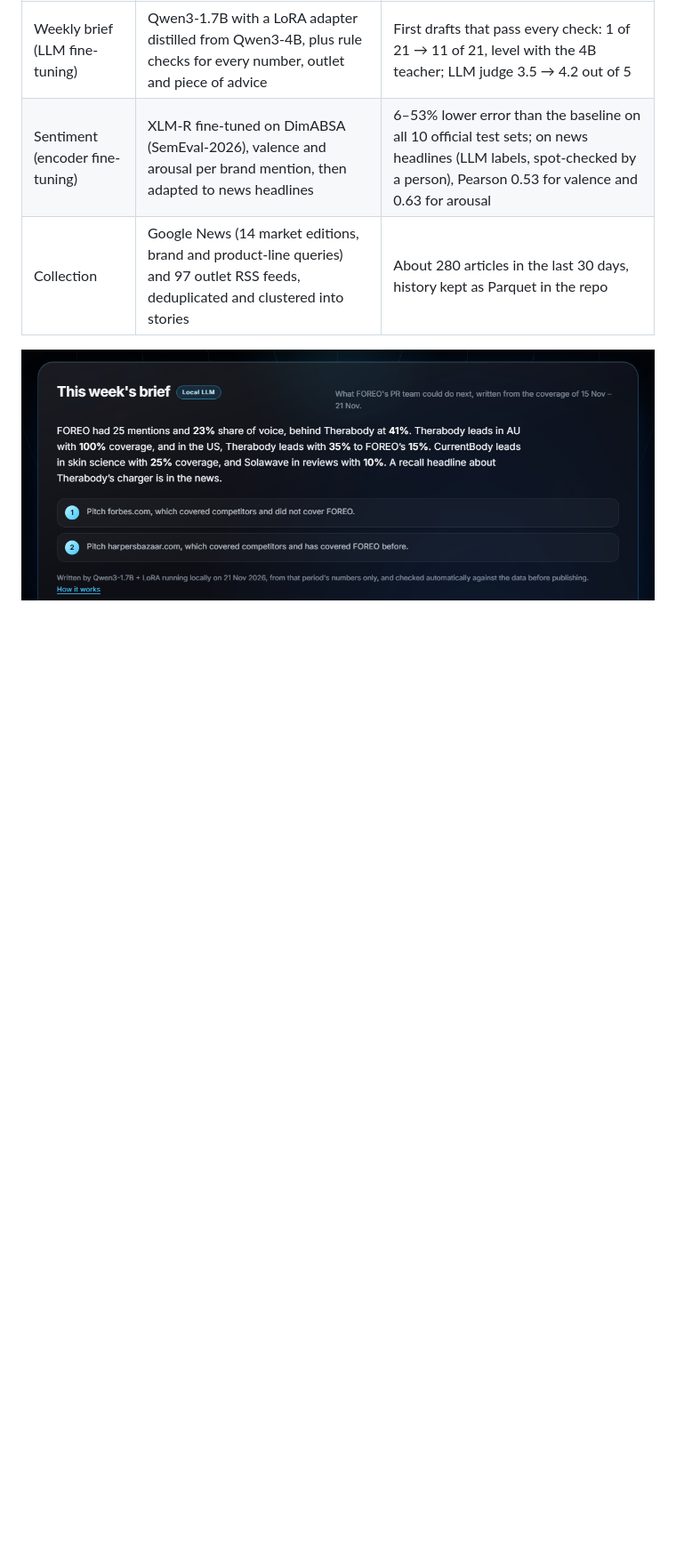
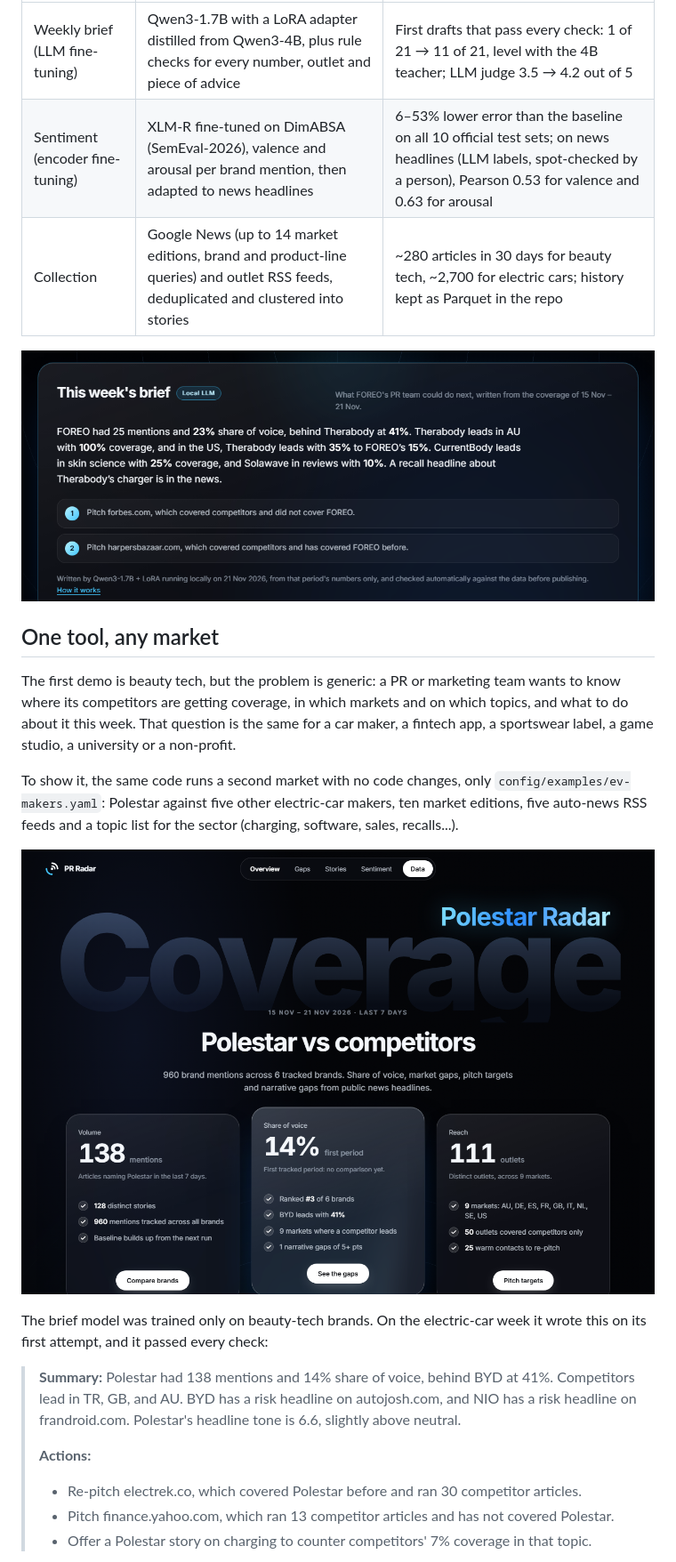
Before and after one commit to Etipufhu/pr-radar, a Markdown page: README.md, the part around one of its changes. Shown at 89% size. Rendered like a GitHub page; pictures changed too: docs/img/demo-ev.png (added); blank space fills up the shorter version.

```diff
--- a/README.md
+++ b/README.md
@@ -10,6 +17,25 @@ Media monitoring for a PR team: it collects public news coverage of a brand and
 |---|---|---|
 | Weekly brief (LLM fine-tuning) | Qwen3-1.7B with a LoRA adapter distilled from Qwen3-4B, plus rule checks for every number, outlet and piece of advice | First drafts that pass every check: 1 of 21 → 11 of 21, level with the 4B teacher; LLM judge 3.5 → 4.2 out of 5 |
 | Sentiment (encoder fine-tuning) | XLM-R fine-tuned on DimABSA (SemEval-2026), valence and arousal per brand mention, then adapted to news headlines | 6–53% lower error than the baseline on all 10 official test sets; on news headlines (LLM labels, spot-checked by a person), Pearson 0.53 for valence and 0.63 for arousal |
-| Collection | Google News (14 market editions, brand and product-line queries) and 97 outlet RSS feeds, deduplicated and clustered into stories | About 280 articles in the last 30 days, history kept as Parquet in the repo |
+| Collection | Google News (up to 14 market editions, brand and product-line queries) and outlet RSS feeds, deduplicated and clustered into stories | ~280 articles in 30 days for beauty tech, ~2,700 for electric cars; history kept as Parquet in the repo |
 
 ![The weekly brief card on the dashboard](docs/img/brief.png)
+
+## One tool, any market
+
+The first demo is beauty tech, but the problem is generic: a PR or marketing team wants to know where its competitors are getting coverage, in which markets and on which topics, and what to do about it this week. That question is the same for a car maker, a fintech app, a sportswear label, a game studio, a university or a non-profit.
+
+To show it, the same code runs a second market with no code changes, only `config/examples/ev-makers.yaml`: Polestar against five other electric-car makers, ten market editions, five auto-news RSS feeds and a topic list for the sector (charging, software, sales, recalls...).
+
+![Electric-car demo: Polestar vs competitors](docs/img/demo-ev.png)
+
+The brief model was trained only on beauty-tech brands. On the electric-car week it wrote this on its first attempt, and it passed every check:
+
+> **Summary:** Polestar had 138 mentions and 14% share of voice, behind BYD at 41%. Competitors lead in TR, GB, and AU. BYD has a risk headline on autojosh.com, and NIO has a risk headline on frandroid.com. Polestar's headline tone is 6.6, slightly above neutral.
+>
+> **Actions:**
+>
+> - Re-pitch electrek.co, which covered Polestar before and ran 30 competitor articles.
+> - Pitch finance.yahoo.com, which ran 13 competitor articles and has not covered Polestar.
+> - Offer a Polestar story on charging to counter competitors' 7% coverage in that topic.
+
```
Also changed, not shown: other parts of README.md (+19 -4 lines), 12 other files.
